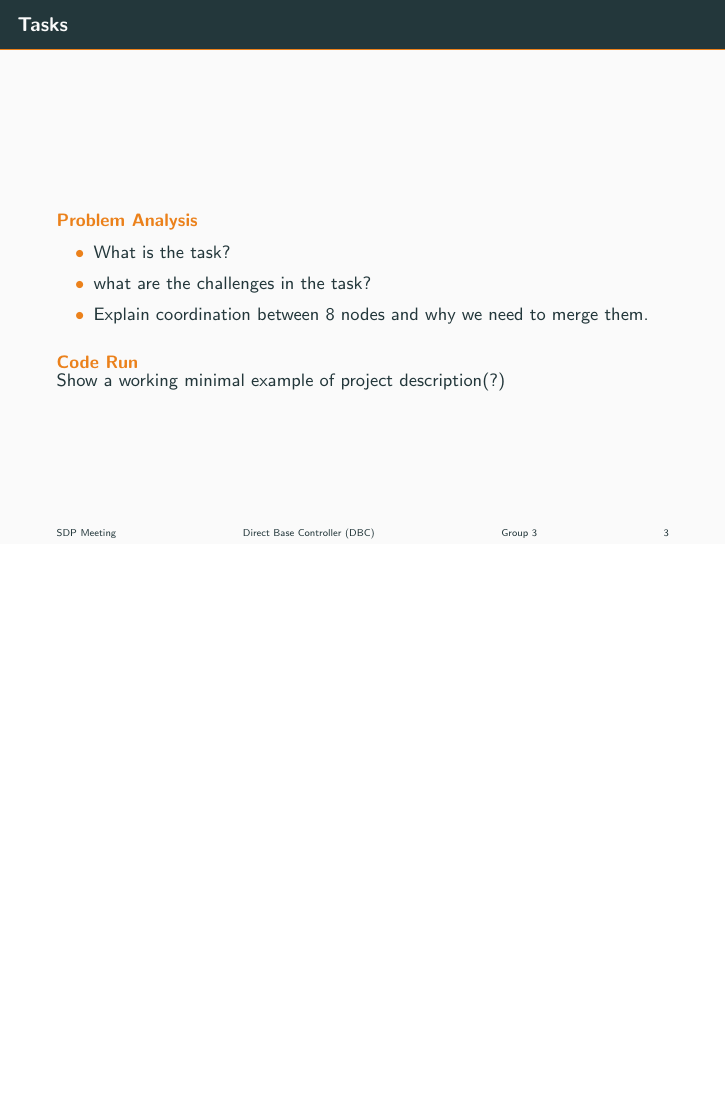
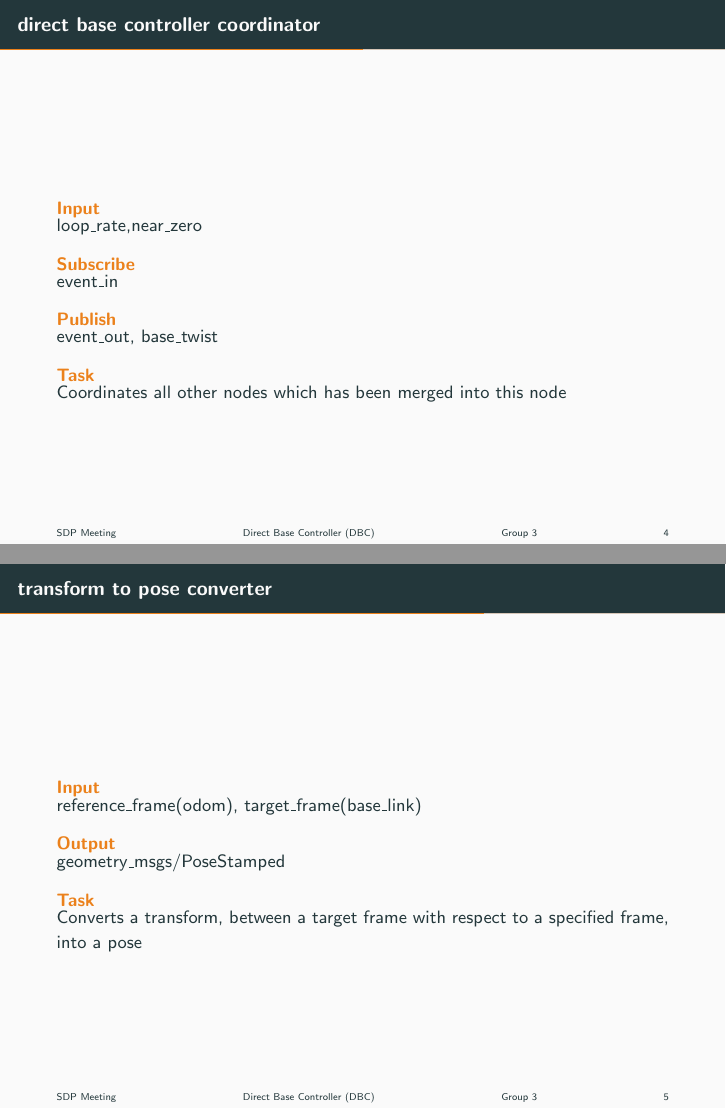
Before and after one commit to pranjaldhole/direct-base-controller, LaTeX slides (presentation/index.tex, which reads presentation/direct_base_controller_coordinator.tex, presentation/transform_to_pose_converter.tex, presentation/twist_controller.tex): page 3 of 3 before the commit and pages 4 and 5 of 7 after it, the two joined at a grey line, the shorter picture padded with empty space. Compiled offline with pdfLaTeX.

Commit message:
Added slides

```diff
--- /dev/null
+++ b/presentation/direct_base_controller_coordinator.tex
@@ -0,0 +1,20 @@
+%-------------------------------------------------
+\begin{frame}{direct base controller coordinator}
+	\begin{alertblock}{Input}
+	loop\_rate,near\_zero
+    \end{alertblock}
+
+    \begin{alertblock}{Subscribe}
+	event\_in
+    \end{alertblock}
+
+    \begin{alertblock}{Publish}
+	event\_out, base\_twist
+    \end{alertblock}
+
+    \begin{alertblock}{Task}
+    Coordinates all other nodes which has been merged into this node
+    \end{alertblock}
+\end{frame}
+
+%-------------------------------------------------
--- /dev/null
+++ b/presentation/transform_to_pose_converter.tex
@@ -0,0 +1,16 @@
+%-------------------------------------------------
+\begin{frame}{transform to pose converter}
+	\begin{alertblock}{Input}
+	reference\_frame(odom), target\_frame(base\_link)
+    \end{alertblock}
+
+    \begin{alertblock}{Output}
+	geometry\_msgs/PoseStamped
+    \end{alertblock}
+
+    \begin{alertblock}{Task}
+    Converts a transform, between a target frame with respect to a specified frame, into a pose
+    \end{alertblock}
+\end{frame}
+
+%-------------------------------------------------
--- /dev/null
+++ b/presentation/twist_controller.tex
@@ -0,0 +1,16 @@
+%-------------------------------------------------
+\begin{frame}{twist controller}
+	\begin{alertblock}{Input}
+	p\_gain\_x, p\_gain\_y, p\_gain\_z, p\_gain\_roll, p\_gain\_pitch, p\_gain\_yaw, pose\_error
+    \end{alertblock}
+
+    \begin{alertblock}{Output}
+	geometry\_msgs/TwistStamped
+    \end{alertblock}
+
+    \begin{alertblock}{Task}
+   Calculates a twist to reduce the difference between two pose
+    \end{alertblock}
+\end{frame}
+
+%-------------------------------------------------
--- /dev/null
+++ b/presentation/twist_transform.tex
@@ -0,0 +1,16 @@
+%-------------------------------------------------
+\begin{frame}{twist transform}
+	\begin{alertblock}{Input}
+	geometry\_msgs/TwistStamped
+    \end{alertblock}
+
+    \begin{alertblock}{Output}
+	geometry\_msgs/Twist
+    \end{alertblock}
+
+    \begin{alertblock}{Task}
+   Converts one message format to another
+    \end{alertblock}
+\end{frame}
+
+%-------------------------------------------------
```
Also changed, not shown: presentation/index.tex (+4 -0 lines).
